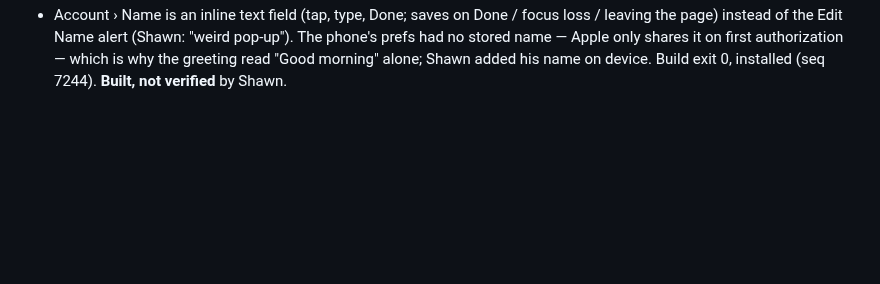
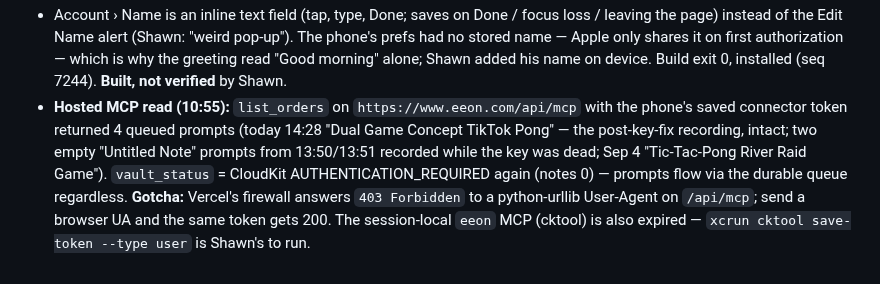
Before and after one commit to shawn14/voice-notes-ios, a Markdown page: STATUS.md, the part around the change. Drawn GitHub-style; blank space fills up the shorter version.

Commit message:
STATUS: hosted MCP prompt-queue read, WAF user-agent gotcha
Co-Authored-By: Claude Fable 5.1 <noreply@anthropic.com>
Claude-Session: https://claude.ai/code/session_01RncWGkeSVimcQKB2sMKoE9

```diff
--- a/STATUS.md
+++ b/STATUS.md
@@ -202,3 +202,4 @@
 - Option A round two: Home calendar is a vertical card; meetings/notes/prompts each show three then "More N ›"; `AllNotesView(kind:)` keeps prompts out of the notes list. Built, installed (seq 7208), launched. **Built, not verified** by Shawn.
 - Greeting line (10:35): one small secondary line above the date — "Good morning, Shawn" by hour, with Monday/Friday/weekend/late-night variants; deterministic by hour + weekday, name only when signed in. Build exit 0. **Built, not verified** by Shawn.
 - Account › Name is an inline text field (tap, type, Done; saves on Done / focus loss / leaving the page) instead of the Edit Name alert (Shawn: "weird pop-up"). The phone's prefs had no stored name — Apple only shares it on first authorization — which is why the greeting read "Good morning" alone; Shawn added his name on device. Build exit 0, installed (seq 7244). **Built, not verified** by Shawn.
+- **Hosted MCP read (10:55):** `list_orders` on `https://www.eeon.com/api/mcp` with the phone's saved connector token returned 4 queued prompts (today 14:28 "Dual Game Concept TikTok Pong" — the post-key-fix recording, intact; two empty "Untitled Note" prompts from 13:50/13:51 recorded while the key was dead; Sep 4 "Tic-Tac-Pong River Raid Game"). `vault_status` = CloudKit AUTHENTICATION_REQUIRED again (notes 0) — prompts flow via the durable queue regardless. **Gotcha:** Vercel's firewall answers `403 Forbidden` to a python-urllib User-Agent on `/api/mcp`; send a browser UA and the same token gets 200. The session-local `eeon` MCP (cktool) is also expired — `xcrun cktool save-token --type user` is Shawn's to run.
```
